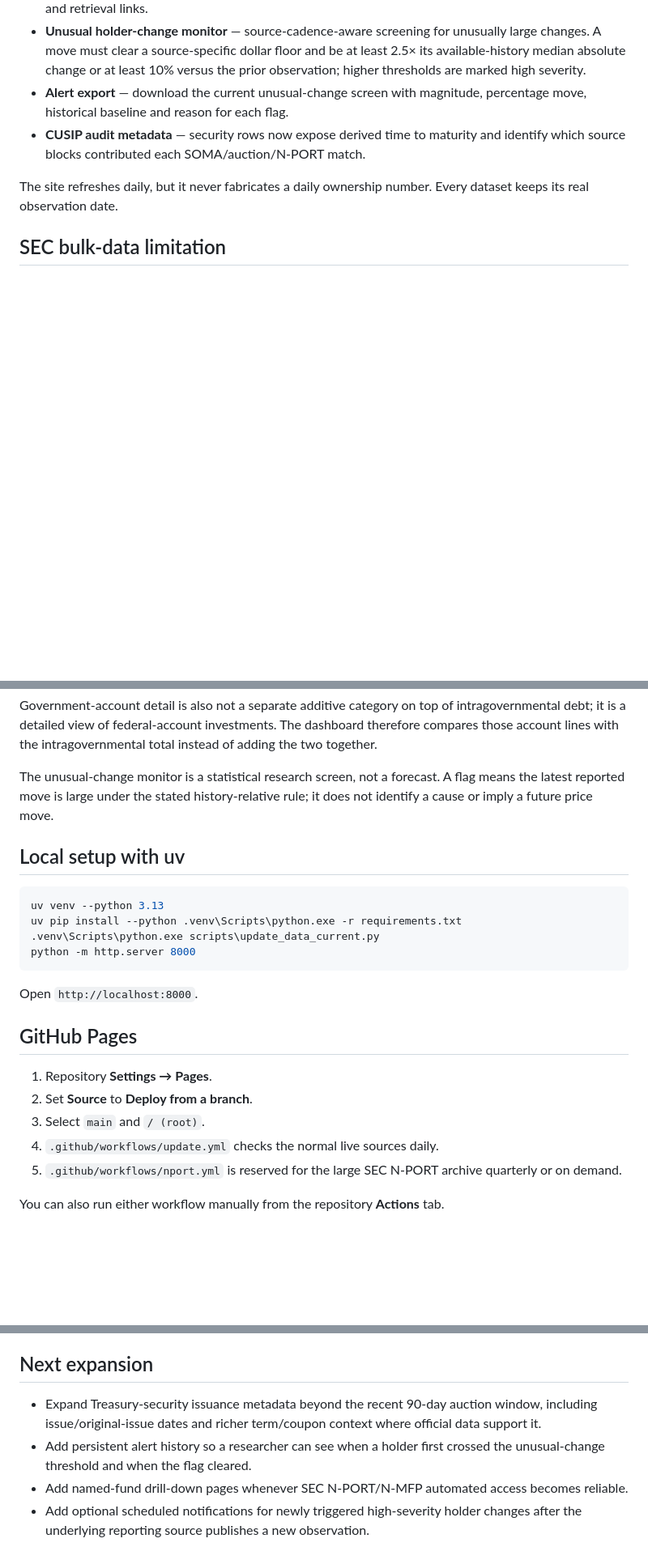
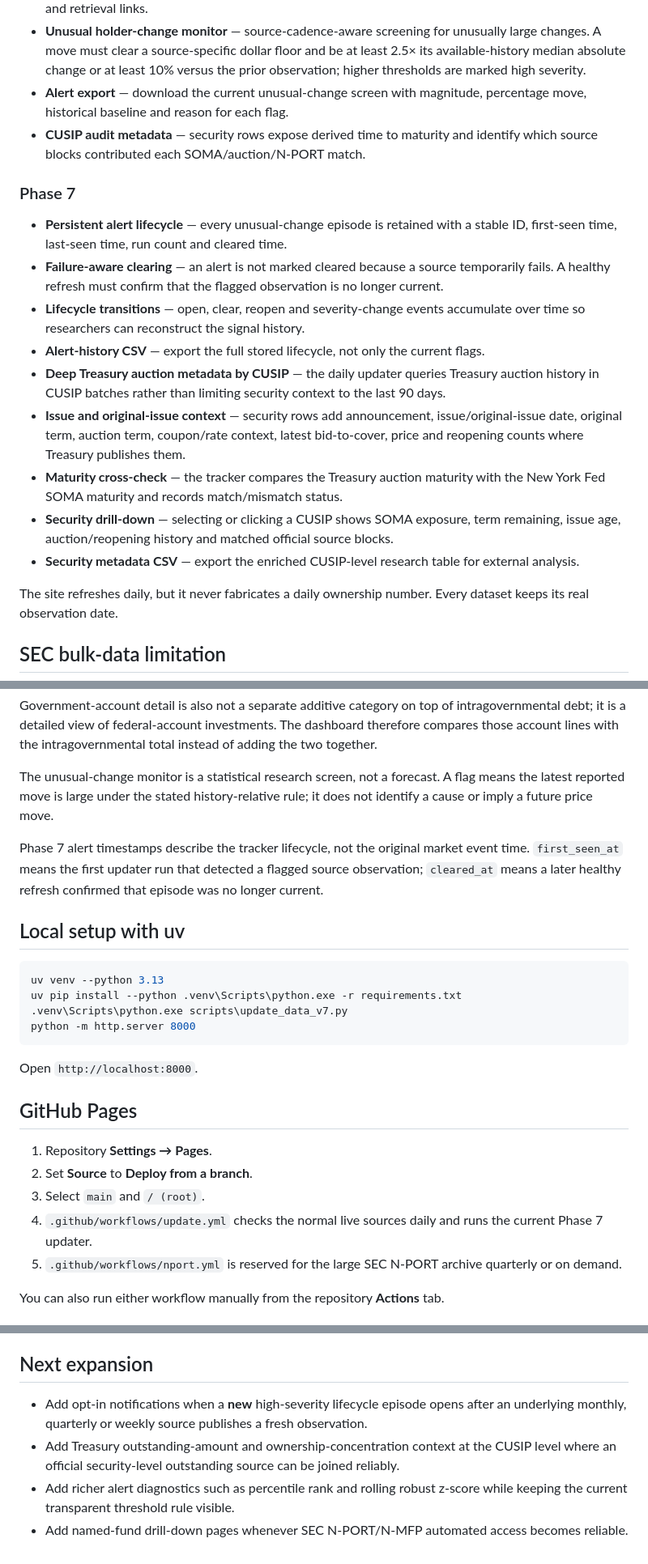
Before and after one commit to Vasuki8/us-treasury-holder-tracker, a Markdown page: README.md, 3 parts joined by grey strips. Shown at 81% size. Drawn GitHub-style; blank space fills up the shorter version.

Commit message:
docs: describe Phase 7 lifecycle and security intelligence

````diff
--- a/README.md
+++ b/README.md
@@ -49,7 +49,18 @@ A GitHub Pages dashboard that checks official U.S. Treasury, Federal Reserve, Ne
 - **Source-provenance export** — download the source registry and series IDs, including observation dates and retrieval links.
 - **Unusual holder-change monitor** — source-cadence-aware screening for unusually large changes. A move must clear a source-specific dollar floor and be at least 2.5× its available-history median absolute change or at least 10% versus the prior observation; higher thresholds are marked high severity.
 - **Alert export** — download the current unusual-change screen with magnitude, percentage move, historical baseline and reason for each flag.
-- **CUSIP audit metadata** — security rows now expose derived time to maturity and identify which source blocks contributed each SOMA/auction/N-PORT match.
+- **CUSIP audit metadata** — security rows expose derived time to maturity and identify which source blocks contributed each SOMA/auction/N-PORT match.
+
+### Phase 7
+- **Persistent alert lifecycle** — every unusual-change episode is retained with a stable ID, first-seen time, last-seen time, run count and cleared time.
+- **Failure-aware clearing** — an alert is not marked cleared because a source temporarily fails. A healthy refresh must confirm that the flagged observation is no longer current.
+- **Lifecycle transitions** — open, clear, reopen and severity-change events accumulate over time so researchers can reconstruct the signal history.
+- **Alert-history CSV** — export the full stored lifecycle, not only the current flags.
+- **Deep Treasury auction metadata by CUSIP** — the daily updater queries Treasury auction history in CUSIP batches rather than limiting security context to the last 90 days.
+- **Issue and original-issue context** — security rows add announcement, issue/original-issue date, original term, auction term, coupon/rate context, latest bid-to-cover, price and reopening counts where Treasury publishes them.
+- **Maturity cross-check** — the tracker compares the Treasury auction maturity with the New York Fed SOMA maturity and records match/mismatch status.
+- **Security drill-down** — selecting or clicking a CUSIP shows SOMA exposure, term remaining, issue age, auction/reopening history and matched official source blocks.
+- **Security metadata CSV** — export the enriched CUSIP-level research table for external analysis.
 
 The site refreshes daily, but it never fabricates a daily ownership number. Every dataset keeps its real observation date.
 
@@ -67,12 +78,14 @@ Government-account detail is also not a separate additive category on top of int
 
 The unusual-change monitor is a statistical research screen, not a forecast. A flag means the latest reported move is large under the stated history-relative rule; it does not identify a cause or imply a future price move.
 
+Phase 7 alert timestamps describe the tracker lifecycle, not the original market event time. `first_seen_at` means the first updater run that detected a flagged source observation; `cleared_at` means a later healthy refresh confirmed that episode was no longer current.
+
 ## Local setup with uv
 
 ```powershell
 uv venv --python 3.13
 uv pip install --python .venv\Scripts\python.exe -r requirements.txt
-.venv\Scripts\python.exe scripts\update_data_current.py
+.venv\Scripts\python.exe scripts\update_data_v7.py
 python -m http.server 8000
 ```
 
@@ -83,7 +96,7 @@ Open `http://localhost:8000`.
 1. Repository **Settings → Pages**.
 2. Set **Source** to **Deploy from a branch**.
 3. Select `main` and `/ (root)`.
-4. `.github/workflows/update.yml` checks the normal live sources daily.
+4. `.github/workflows/update.yml` checks the normal live sources daily and runs the current Phase 7 updater.
 5. `.github/workflows/nport.yml` is reserved for the large SEC N-PORT archive quarterly or on demand.
 
 You can also run either workflow manually from the repository **Actions** tab.
@@ -102,7 +115,7 @@ The ingestion job keeps only the latest public report for each fund series, iden
 
 ## Next expansion
 
-- Expand Treasury-security issuance metadata beyond the recent 90-day auction window, including issue/original-issue dates and richer term/coupon context where official data support it.
-- Add persistent alert history so a researcher can see when a holder first crossed the unusual-change threshold and when the flag cleared.
+- Add opt-in notifications when a **new** high-severity lifecycle episode opens after an underlying monthly, quarterly or weekly source publishes a fresh observation.
+- Add Treasury outstanding-amount and ownership-concentration context at the CUSIP level where an official security-level outstanding source can be joined reliably.
+- Add richer alert diagnostics such as percentile rank and rolling robust z-score while keeping the current transparent threshold rule visible.
 - Add named-fund drill-down pages whenever SEC N-PORT/N-MFP automated access becomes reliable.
-- Add optional scheduled notifications for newly triggered high-severity holder changes after the underlying reporting source publishes a new observation.
````
